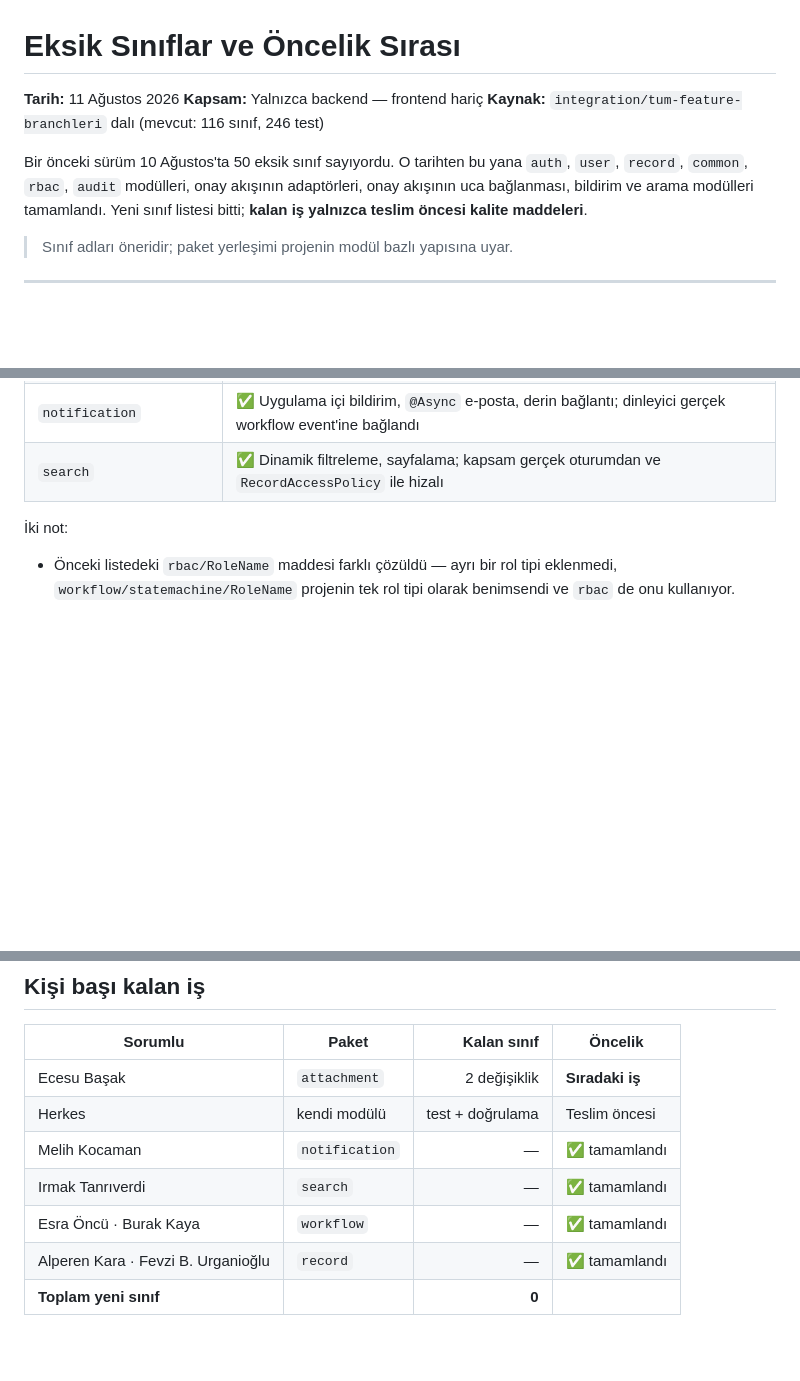
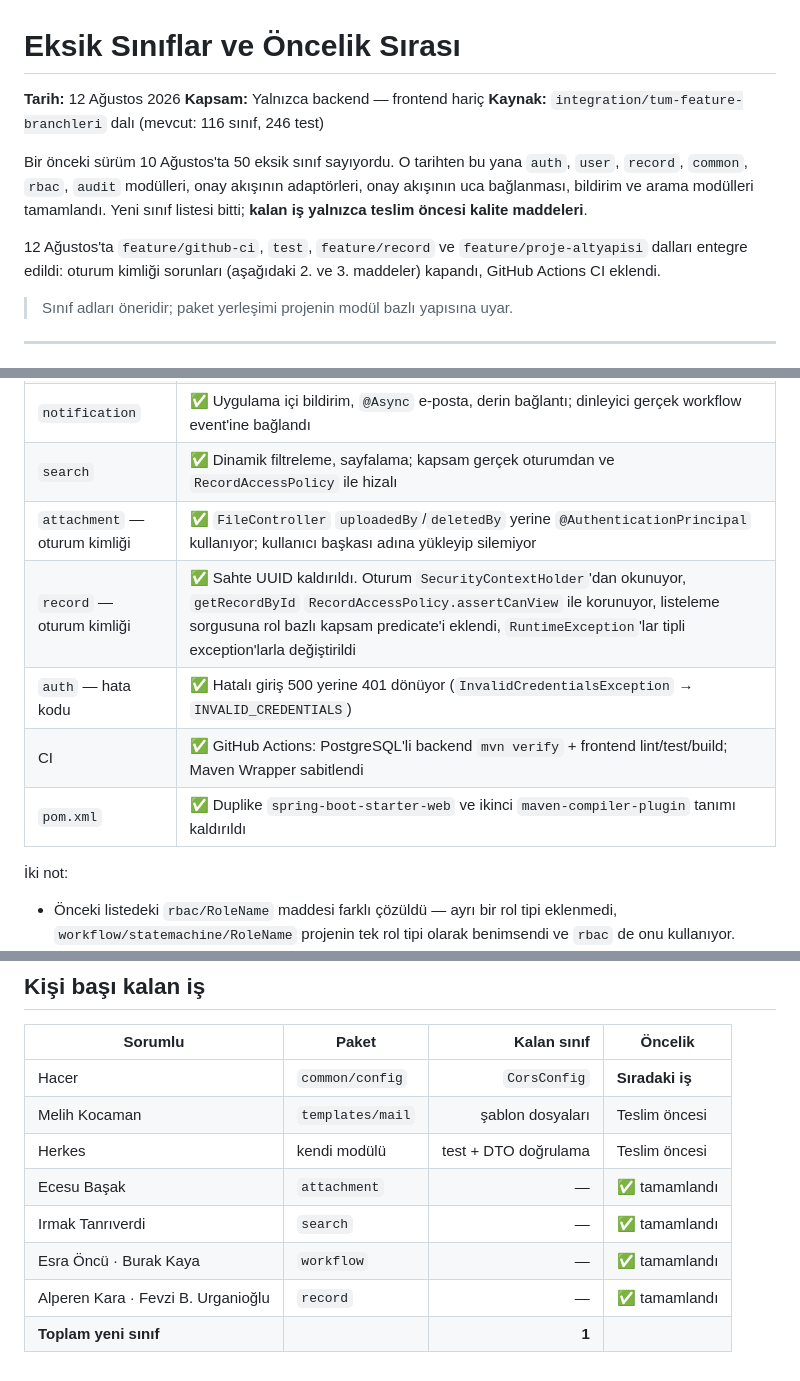
Before and after one commit to btkstajyer26/WorkFlowProject, a Markdown page: docs/EKSIK_SINIFLAR_VE_ONCELIK.md, 3 parts joined by grey strips. Rendered like a GitHub page; blank space fills up the shorter version.

Commit message:
docs: entegre edilen dallar sonrasi eksik listesi guncellendi
attachment ve record oturum kimligi maddeleri kapandi; CI, pom temizligi
ve auth hata kodu duzeltmesi tamamlananlara eklendi. Faz 1'de acik kalan
tek islevsel madde CorsConfig.

```diff
--- a/docs/EKSIK_SINIFLAR_VE_ONCELIK.md
+++ b/docs/EKSIK_SINIFLAR_VE_ONCELIK.md
@@ -1,6 +1,6 @@
 # Eksik Sınıflar ve Öncelik Sırası
 
-**Tarih:** 11 Ağustos 2026
+**Tarih:** 12 Ağustos 2026
 **Kapsam:** Yalnızca backend — frontend hariç
 **Kaynak:** `integration/tum-feature-branchleri` dalı (mevcut: 116 sınıf, 246 test)
 
@@ -9,6 +9,10 @@ Bir önceki sürüm 10 Ağustos'ta 50 eksik sınıf sayıyordu. O tarihten bu ya
 adaptörleri, onay akışının uca bağlanması, bildirim ve arama modülleri
 tamamlandı. Yeni sınıf listesi bitti; **kalan iş yalnızca teslim öncesi
 kalite maddeleri**.
+
+12 Ağustos'ta `feature/github-ci`, `test`, `feature/record` ve
+`feature/proje-altyapisi` dalları entegre edildi: oturum kimliği sorunları
+(aşağıdaki 2. ve 3. maddeler) kapandı, GitHub Actions CI eklendi.
 
 > Sınıf adları öneridir; paket yerleşimi projenin modül bazlı yapısına uyar.
 
@@ -54,6 +56,11 @@ kalite maddeleri**.
 | Onay akışının uca bağlanması | ✅ Paralel `RecordWorkflowController` kaldırıldı; tüm geçişler durum makinesinden geçiyor |
 | `notification` | ✅ Uygulama içi bildirim, `@Async` e-posta, derin bağlantı; dinleyici gerçek workflow event'ine bağlandı |
 | `search` | ✅ Dinamik filtreleme, sayfalama; kapsam gerçek oturumdan ve `RecordAccessPolicy` ile hizalı |
+| `attachment` — oturum kimliği | ✅ `FileController` `uploadedBy`/`deletedBy` yerine `@AuthenticationPrincipal` kullanıyor; kullanıcı başkası adına yükleyip silemiyor |
+| `record` — oturum kimliği | ✅ Sahte UUID kaldırıldı. Oturum `SecurityContextHolder`'dan okunuyor, `getRecordById` `RecordAccessPolicy.assertCanView` ile korunuyor, listeleme sorgusuna rol bazlı kapsam predicate'i eklendi, `RuntimeException`'lar tipli exception'larla değiştirildi |
+| `auth` — hata kodu | ✅ Hatalı giriş 500 yerine 401 dönüyor (`InvalidCredentialsException` → `INVALID_CREDENTIALS`) |
+| CI | ✅ GitHub Actions: PostgreSQL'li backend `mvn verify` + frontend lint/test/build; Maven Wrapper sabitlendi |
+| `pom.xml` | ✅ Duplike `spring-boot-starter-web` ve ikinci `maven-compiler-plugin` tanımı kaldırıldı |
 
 İki not:
 
@@ -72,10 +79,11 @@ kalite maddeleri**.
 
 | Sorumlu | Paket | Kalan sınıf | Öncelik |
 |---|---|---:|---|
-| Ecesu Başak | `attachment` | 2 değişiklik | **Sıradaki iş** |
-| Herkes | kendi modülü | test + doğrulama | Teslim öncesi |
-| Melih Kocaman | `notification` | — | ✅ tamamlandı |
+| Hacer | `common/config` | `CorsConfig` | **Sıradaki iş** |
+| Melih Kocaman | `templates/mail` | şablon dosyaları | Teslim öncesi |
+| Herkes | kendi modülü | test + DTO doğrulama | Teslim öncesi |
+| Ecesu Başak | `attachment` | — | ✅ tamamlandı |
 | Irmak Tanrıverdi | `search` | — | ✅ tamamlandı |
 | Esra Öncü · Burak Kaya | `workflow` | — | ✅ tamamlandı |
 | Alperen Kara · Fevzi B. Urganioğlu | `record` | — | ✅ tamamlandı |
-| **Toplam yeni sınıf** | | **0** | |
+| **Toplam yeni sınıf** | | **1** | |
```
Also changed, not shown: other parts of docs/EKSIK_SINIFLAR_VE_ONCELIK.md (+1 -3 lines).
